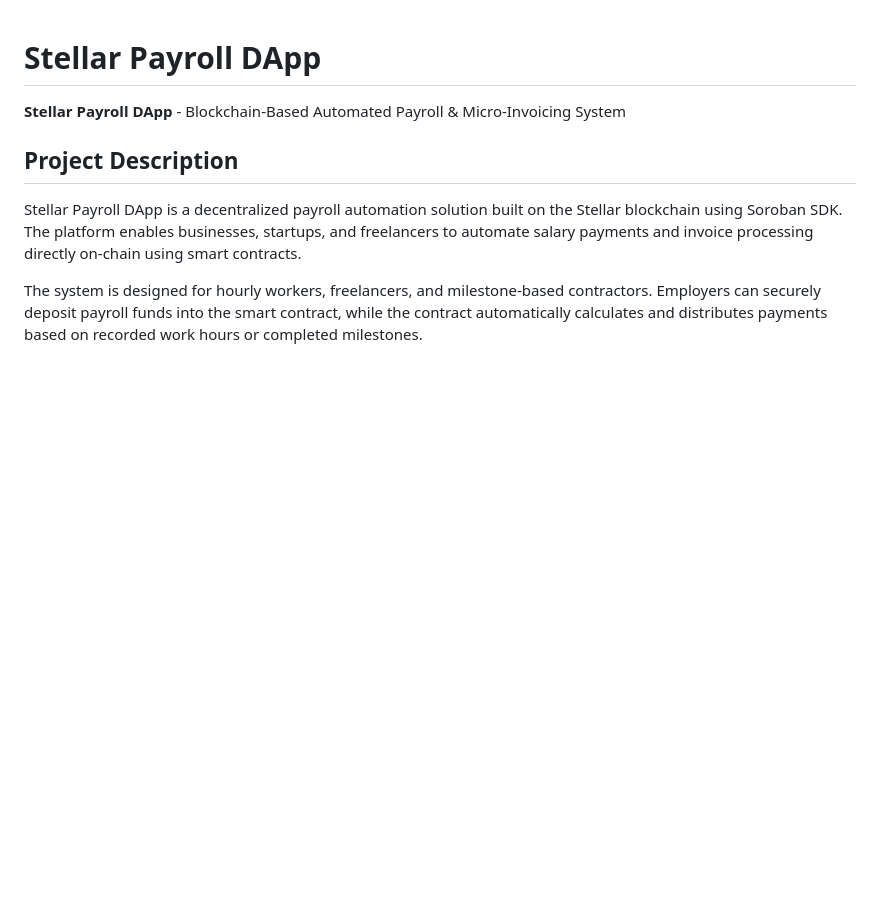
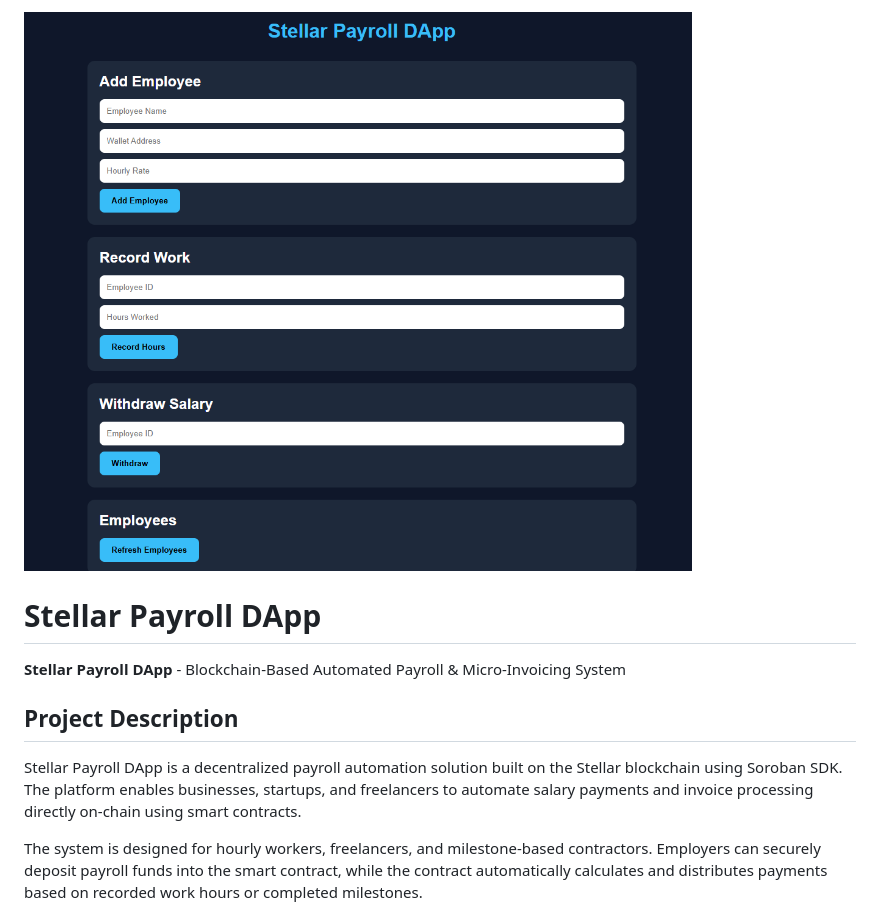
Before and after one commit to kesyalbib/payroll-app, a Markdown page: README.md, the part around the change. Drawn GitHub-style; pictures changed too: frontend/assets/ss.png (added); blank space fills up the shorter version.

Commit message:
add photo in readme

```diff
--- a/README.md
+++ b/README.md
@@ -1,3 +1,5 @@
+![Teks Alternatif](frontend/assets/ss.png)
+
 # Stellar Payroll DApp
 
 **Stellar Payroll DApp** - Blockchain-Based Automated Payroll & Micro-Invoicing System
```
